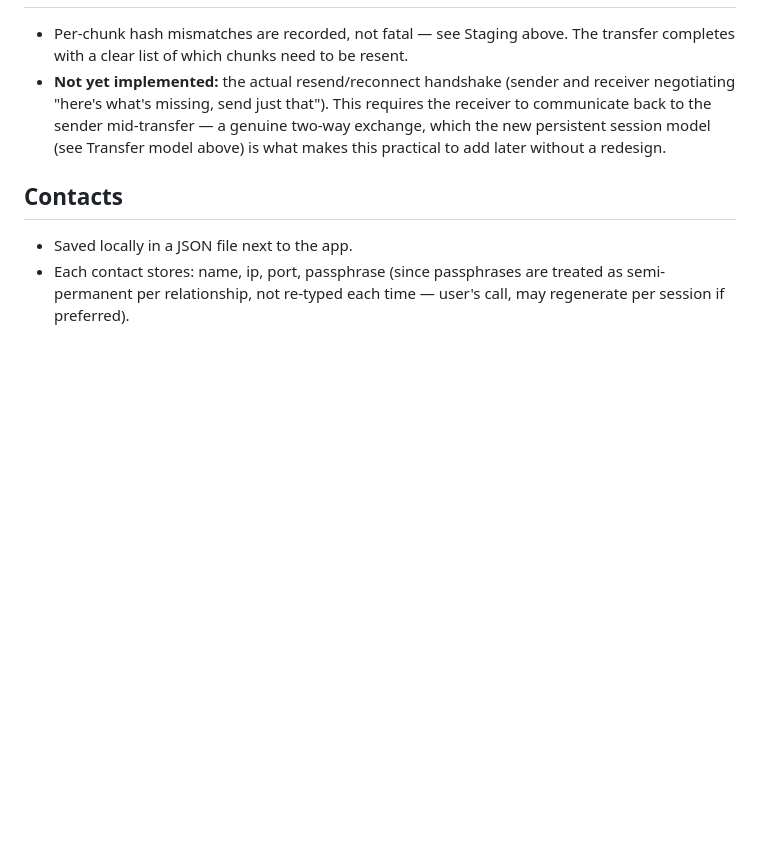
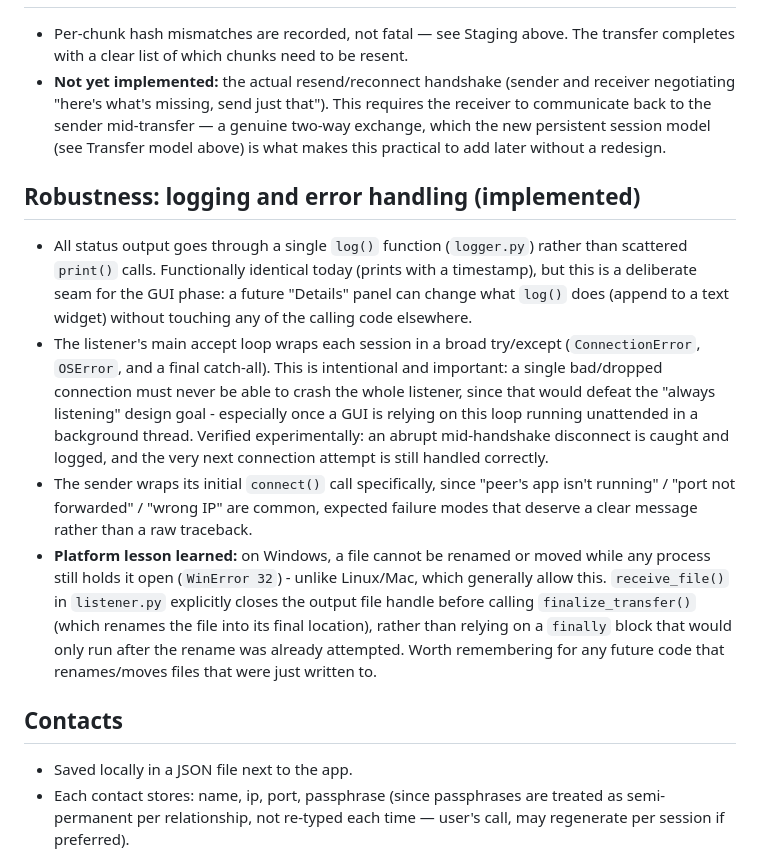
Before and after one commit to skiddles1337/p2p-transfer, a Markdown page: docs/DESIGN.md, the part around one of its changes. Rendered like a GitHub page; blank space fills up the shorter version.

```diff
--- a/docs/DESIGN.md
+++ b/docs/DESIGN.md
@@ -191,6 +203,35 @@ redesign.
   persistent session model (see Transfer model above) is what makes
   this practical to add later without a redesign.
 
+## Robustness: logging and error handling (implemented)
+- All status output goes through a single `log()` function
+  (`logger.py`) rather than scattered `print()` calls. Functionally
+  identical today (prints with a timestamp), but this is a deliberate
+  seam for the GUI phase: a future "Details" panel can change what
+  `log()` does (append to a text widget) without touching any of the
+  calling code elsewhere.
+- The listener's main accept loop wraps each session in a broad
+  try/except (`ConnectionError`, `OSError`, and a final catch-all).
+  This is intentional and important: a single bad/dropped connection
+  must never be able to crash the whole listener, since that would
+  defeat the "always listening" design goal - especially once a GUI is
+  relying on this loop running unattended in a background thread.
+  Verified experimentally: an abrupt mid-handshake disconnect is
+  caught and logged, and the very next connection attempt is still
+  handled correctly.
+- The sender wraps its initial `connect()` call specifically, since
+  "peer's app isn't running" / "port not forwarded" / "wrong IP" are
+  common, expected failure modes that deserve a clear message rather
+  than a raw traceback.
+- **Platform lesson learned:** on Windows, a file cannot be renamed or
+  moved while any process still holds it open (`WinError 32`) - unlike
+  Linux/Mac, which generally allow this. `receive_file()` in
+  `listener.py` explicitly closes the output file handle before
+  calling `finalize_transfer()` (which renames the file into its final
+  location), rather than relying on a `finally` block that would only
+  run after the rename was already attempted. Worth remembering for
+  any future code that renames/moves files that were just written to.
+
 ## Contacts
 - Saved locally in a JSON file next to the app.
 - Each contact stores: name, ip, port, passphrase (since passphrases
```
Also changed, not shown: other parts of docs/DESIGN.md (+47 -26 lines).
